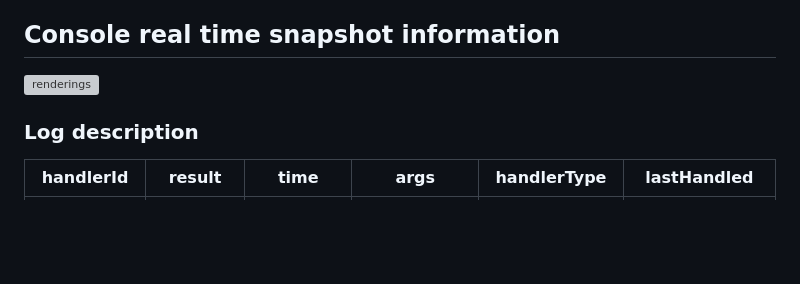
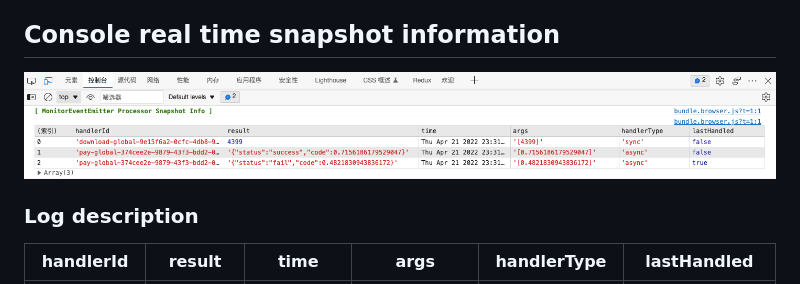
Before and after one commit to weirui88888/monitor-event-emitter, a Markdown page: README.md, the part around the change printed below. GitHub-like rendering; pictures changed too: MonitorEventEmitter.png (added); blank space fills up the shorter version; grey boxes are pictures that could not be loaded.

```diff
--- a/README.md
+++ b/README.md
@@ -10,7 +10,7 @@ By using it, you can easily register and trigger events. At the same time, you c
 
 ## Console real time snapshot information
 
-![renderings](./MonitorEventEmitter.gif)
+![renderings](./MonitorEventEmitter.png)
 
 ### Log description
 
```
Also changed, not shown: other parts of README.md (+1 -1 lines), README-ZH.md (+2 -2 lines), 1 other file.
